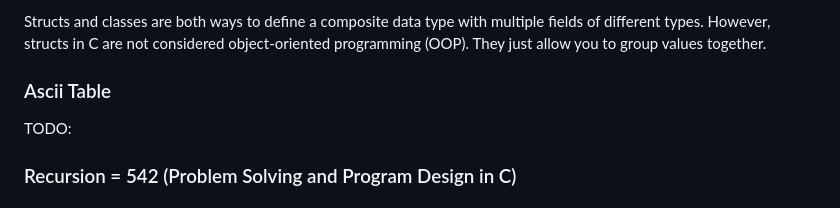
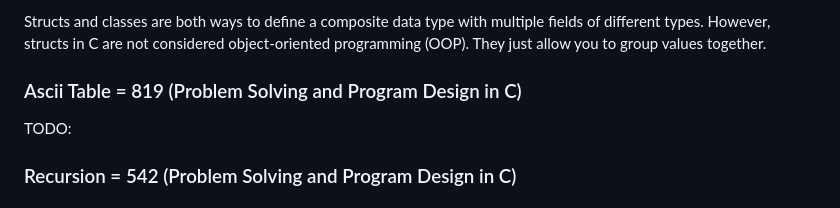
Before and after one commit to PG2W/Aalborg-University-Homework, a Markdown page: Imperative-Programming/Readme.MD, the part around the change. GitHub-like rendering.

```diff
--- a/Imperative-Programming/Readme.MD
+++ b/Imperative-Programming/Readme.MD
@@ -566,7 +566,7 @@ struct curve {
 
 Structs and classes are both ways to define a composite data type with multiple fields of different types. However, structs in C are not considered object-oriented programming (OOP). They just allow you to group values together.
 
-### Ascii Table
+### Ascii Table = 819 (Problem Solving and Program Design in C)
 
 
 TODO:
```
